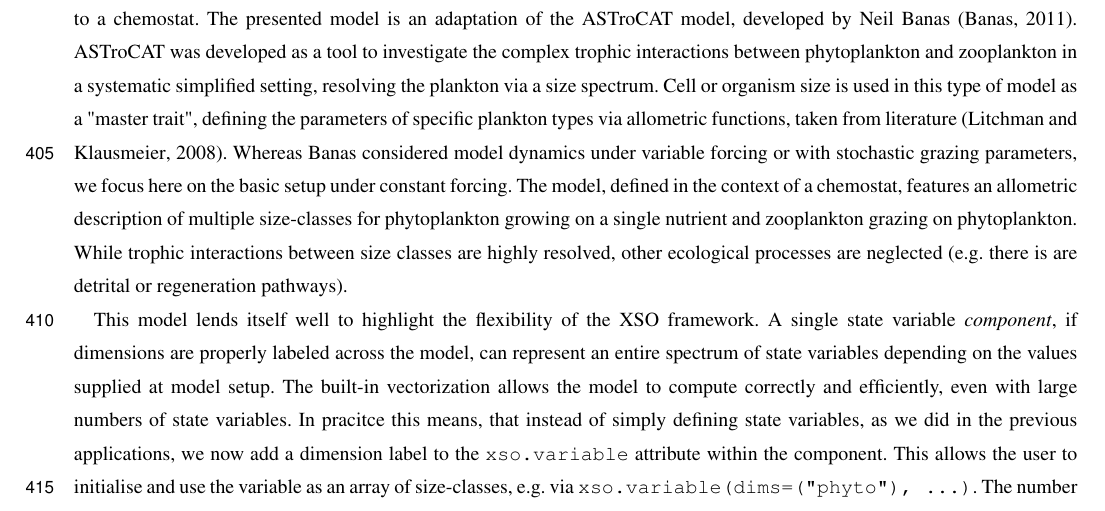
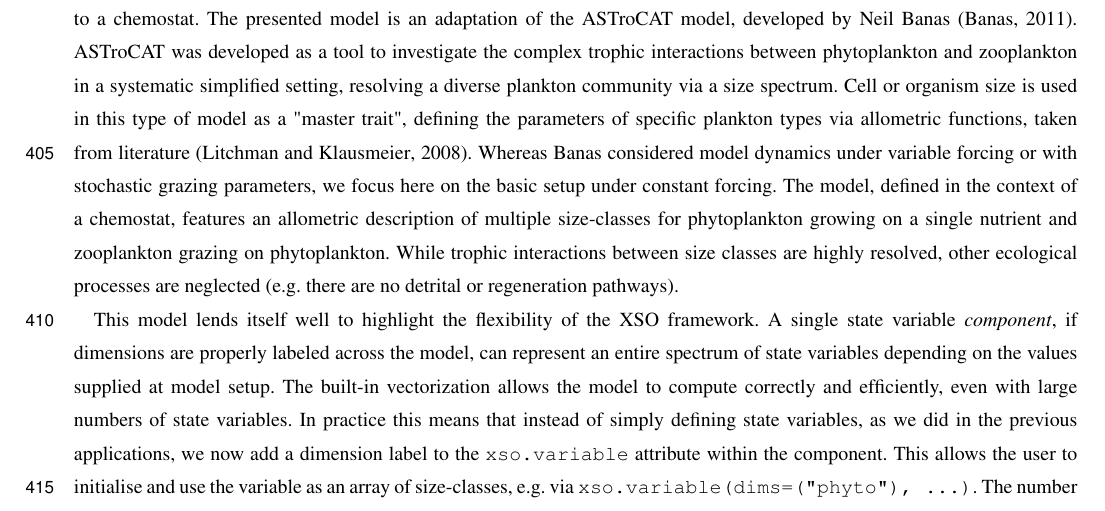
Before and after one commit to ben1post/phydra_v1_ovrlf, a LaTeX document (template.tex): part of page 20 of 35, cut so that both start at the same text. Compiled offline with pdfLaTeX; a missing font is replaced by an installed copy or a similar font; a LaTeX package or settings file that is missing is left out.

Commit message:
Updates from Overleaf

```diff
--- a/template.tex
+++ b/template.tex
@@ -665,10 +665,10 @@ Since our main aim with this model implementation was to recreate the results of
 
 \subsection{Model application 3: a size-based Nutrient-Phytoplankton-Zooplankton (NPZ) model}
 
-Our third model application is a complex size-structured plankton community model in an idealized physical setting, similar to a chemostat. The presented model is an adaptation of the ASTroCAT model, developed by Neil Banas \citep{Banas2011b}. ASTroCAT was developed as a tool to investigate the complex trophic interactions between phytoplankton and zooplankton in a systematic simplified setting, resolving the plankton via a size spectrum. Cell or organism size is used in this type of model as a "master trait", defining the parameters of specific plankton types via allometric functions, taken from literature \citep{Litchman2008}.
-Whereas Banas considered model dynamics under variable forcing or with stochastic grazing parameters, we focus here on the basic setup under constant forcing. The model, defined in the context of a chemostat, features an allometric description of multiple size-classes for phytoplankton growing on a single nutrient and zooplankton grazing on phytoplankton. While trophic interactions between size classes are highly resolved, other ecological processes are neglected (e.g. there is are detrital or regeneration pathways).
+Our third model application is a complex size-structured plankton community model in an idealized physical setting, similar to a chemostat. The presented model is an adaptation of the ASTroCAT model, developed by Neil Banas \citep{Banas2011b}. ASTroCAT was developed as a tool to investigate the complex trophic interactions between phytoplankton and zooplankton in a systematic simplified setting, resolving a diverse plankton community via a size spectrum. Cell or organism size is used in this type of model as a "master trait", defining the parameters of specific plankton types via allometric functions, taken from literature \citep{Litchman2008}.
+Whereas Banas considered model dynamics under variable forcing or with stochastic grazing parameters, we focus here on the basic setup under constant forcing. The model, defined in the context of a chemostat, features an allometric description of multiple size-classes for phytoplankton growing on a single nutrient and zooplankton grazing on phytoplankton. While trophic interactions between size classes are highly resolved, other ecological processes are neglected (e.g. there are no detrital or regeneration pathways).
 
-This model lends itself well to highlight the flexibility of the XSO framework. A single state variable \textit{component}, if dimensions are properly labeled across the model, can represent an entire spectrum of state variables depending on the values supplied at model setup. The built-in vectorization allows the model to compute correctly and efficiently, even with large numbers of state variables. In pracitce this means, that instead of simply defining state variables, as we did in the previous applications, we now add a dimension label to the \texttt{xso.variable} attribute within the component. This allows the user to initialise and use the variable as an array of size-classes, e.g. via \texttt{xso.variable(dims=("phyto"), ...)}. The number of size-classes is inherently variable and can be set at model setup. We showcase this feature by running the model with 2 to 50 size classes and comparing bulk phytoplankton biomass between runs.
+This model lends itself well to highlight the flexibility of the XSO framework. A single state variable \textit{component}, if dimensions are properly labeled across the model, can represent an entire spectrum of state variables depending on the values supplied at model setup. The built-in vectorization allows the model to compute correctly and efficiently, even with large numbers of state variables. In practice this means that instead of simply defining state variables, as we did in the previous applications, we now add a dimension label to the \texttt{xso.variable} attribute within the component. This allows the user to initialise and use the variable as an array of size-classes, e.g. via \texttt{xso.variable(dims=("phyto"), ...)}. The number of size-classes is inherently variable and can be set at model setup. We showcase this feature by running the model with 2 to 50 size classes and comparing bulk phytoplankton biomass between runs.
 
 \subsubsection{Description}
 %%f
```
